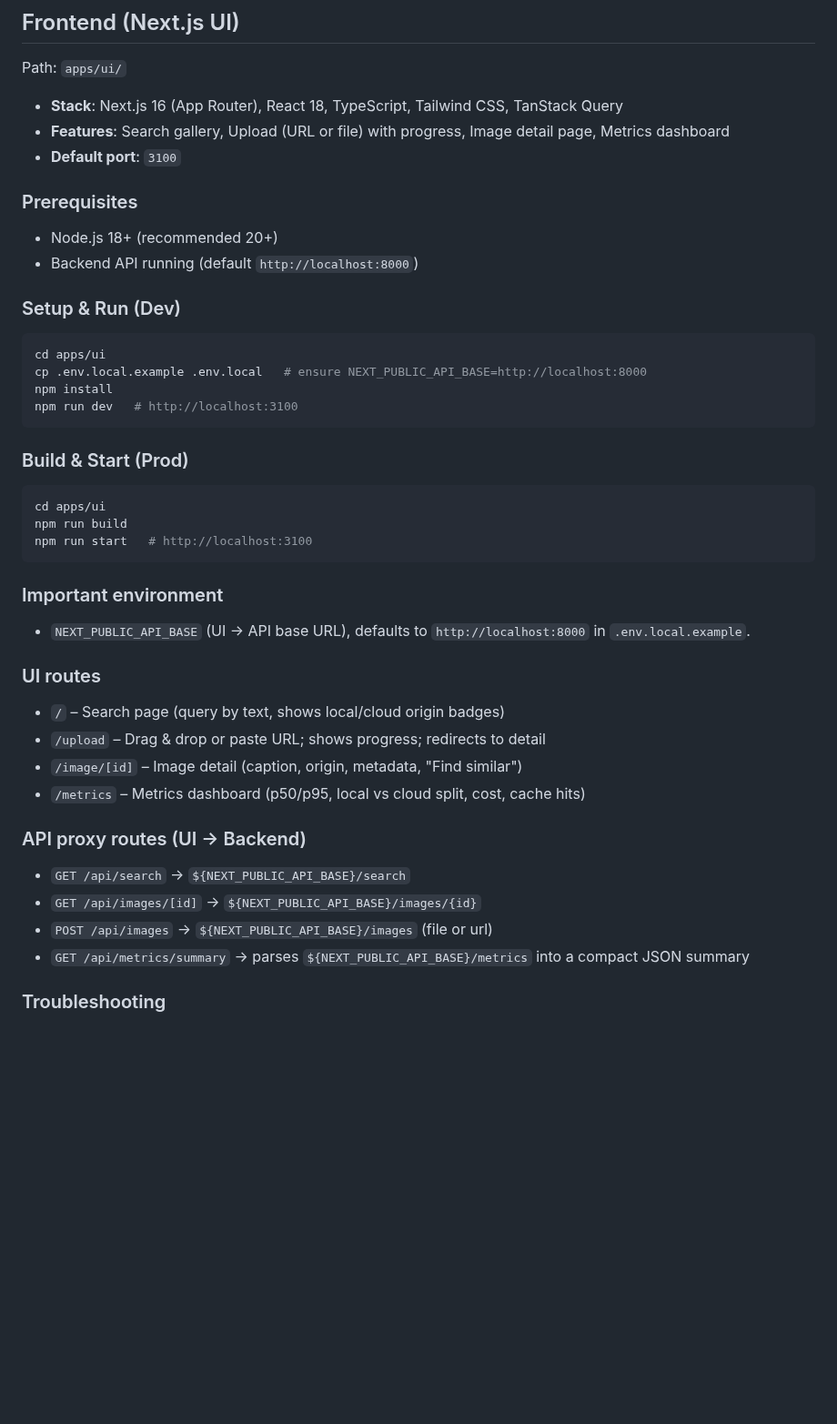
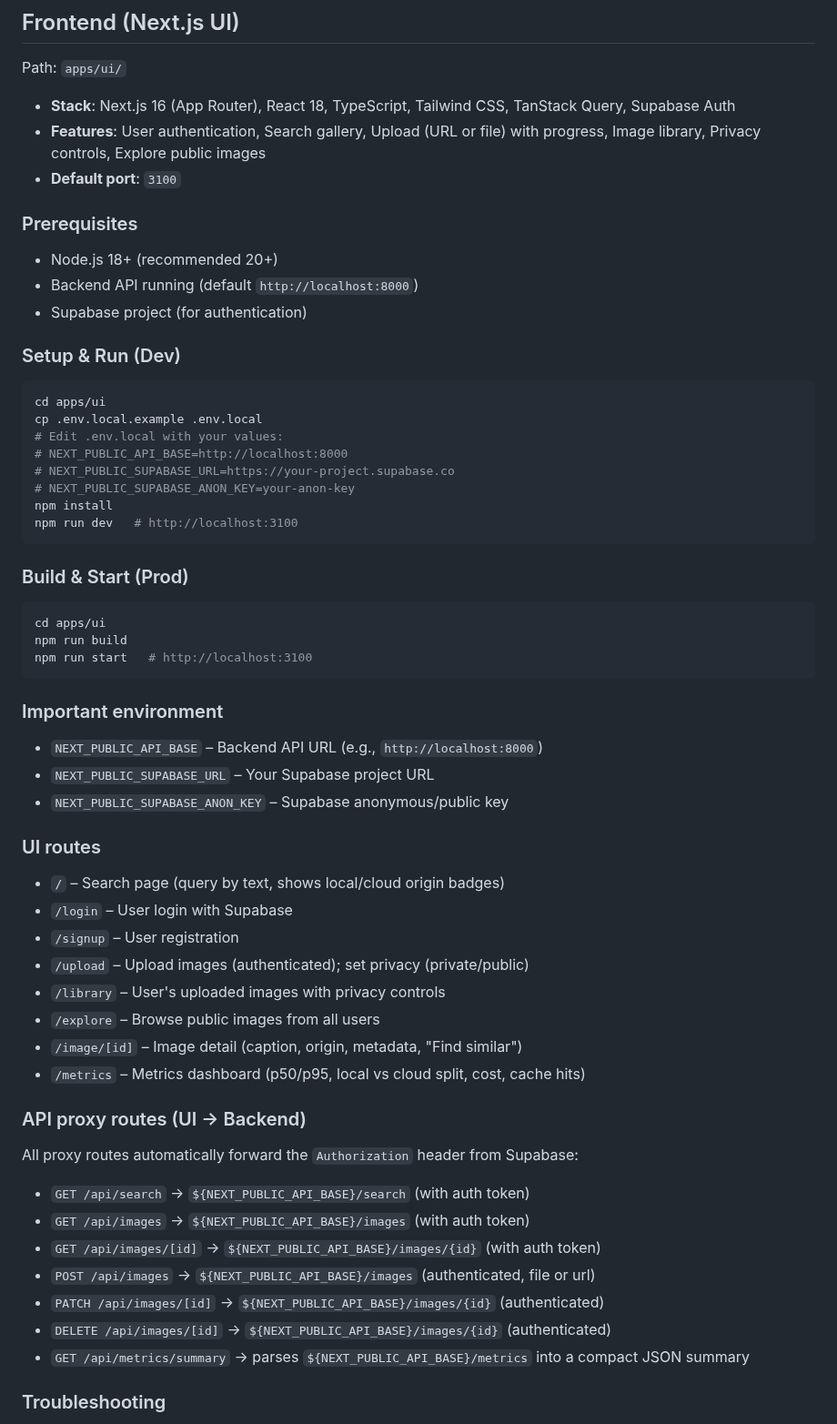
Before and after one commit to amirhf/imageSearch, a Markdown page: README.md, the part around one of its changes. Shown at 91% size. GitHub-like rendering; blank space fills up the shorter version.

````diff
--- a/README.md
+++ b/README.md
@@ -124,18 +196,23 @@ See `docs/adr/0001-routing-policy.md` for "Local‑first with Confidence & SLO O
 ## Frontend (Next.js UI)
 Path: `apps/ui/`
 
-- **Stack**: Next.js 16 (App Router), React 18, TypeScript, Tailwind CSS, TanStack Query
-- **Features**: Search gallery, Upload (URL or file) with progress, Image detail page, Metrics dashboard
+- **Stack**: Next.js 16 (App Router), React 18, TypeScript, Tailwind CSS, TanStack Query, Supabase Auth
+- **Features**: User authentication, Search gallery, Upload (URL or file) with progress, Image library, Privacy controls, Explore public images
 - **Default port**: `3100`
 
 ### Prerequisites
 - Node.js 18+ (recommended 20+)
 - Backend API running (default `http://localhost:8000`)
+- Supabase project (for authentication)
 
 ### Setup & Run (Dev)
 ```bash
 cd apps/ui
-cp .env.local.example .env.local   # ensure NEXT_PUBLIC_API_BASE=http://localhost:8000
+cp .env.local.example .env.local
+# Edit .env.local with your values:
+# NEXT_PUBLIC_API_BASE=http://localhost:8000
+# NEXT_PUBLIC_SUPABASE_URL=https://your-project.supabase.co
+# NEXT_PUBLIC_SUPABASE_ANON_KEY=your-anon-key
 npm install
 npm run dev   # http://localhost:3100
 ```
@@ -146,18 +223,28 @@ npm run build
 npm run start   # http://localhost:3100
 ```
 ### Important environment
-- `NEXT_PUBLIC_API_BASE` (UI → API base URL), defaults to `http://localhost:8000` in `.env.local.example`.
+- `NEXT_PUBLIC_API_BASE` – Backend API URL (e.g., `http://localhost:8000`)
+- `NEXT_PUBLIC_SUPABASE_URL` – Your Supabase project URL
+- `NEXT_PUBLIC_SUPABASE_ANON_KEY` – Supabase anonymous/public key
 
 ### UI routes
 - `/` – Search page (query by text, shows local/cloud origin badges)
-- `/upload` – Drag & drop or paste URL; shows progress; redirects to detail
+- `/login` – User login with Supabase
+- `/signup` – User registration
+- `/upload` – Upload images (authenticated); set privacy (private/public)
+- `/library` – User's uploaded images with privacy controls
+- `/explore` – Browse public images from all users
 - `/image/[id]` – Image detail (caption, origin, metadata, "Find similar")
 - `/metrics` – Metrics dashboard (p50/p95, local vs cloud split, cost, cache hits)
 
 ### API proxy routes (UI → Backend)
-- `GET /api/search` → `${NEXT_PUBLIC_API_BASE}/search`
-- `GET /api/images/[id]` → `${NEXT_PUBLIC_API_BASE}/images/{id}`
-- `POST /api/images` → `${NEXT_PUBLIC_API_BASE}/images` (file or url)
+All proxy routes automatically forward the `Authorization` header from Supabase:
+- `GET /api/search` → `${NEXT_PUBLIC_API_BASE}/search` (with auth token)
+- `GET /api/images` → `${NEXT_PUBLIC_API_BASE}/images` (with auth token)
+- `GET /api/images/[id]` → `${NEXT_PUBLIC_API_BASE}/images/{id}` (with auth token)
+- `POST /api/images` → `${NEXT_PUBLIC_API_BASE}/images` (authenticated, file or url)
+- `PATCH /api/images/[id]` → `${NEXT_PUBLIC_API_BASE}/images/{id}` (authenticated)
+- `DELETE /api/images/[id]` → `${NEXT_PUBLIC_API_BASE}/images/{id}` (authenticated)
 - `GET /api/metrics/summary` → parses `${NEXT_PUBLIC_API_BASE}/metrics` into a compact JSON summary
 
 ### Troubleshooting
````
Also changed, not shown: other parts of README.md (+118 -12 lines).
